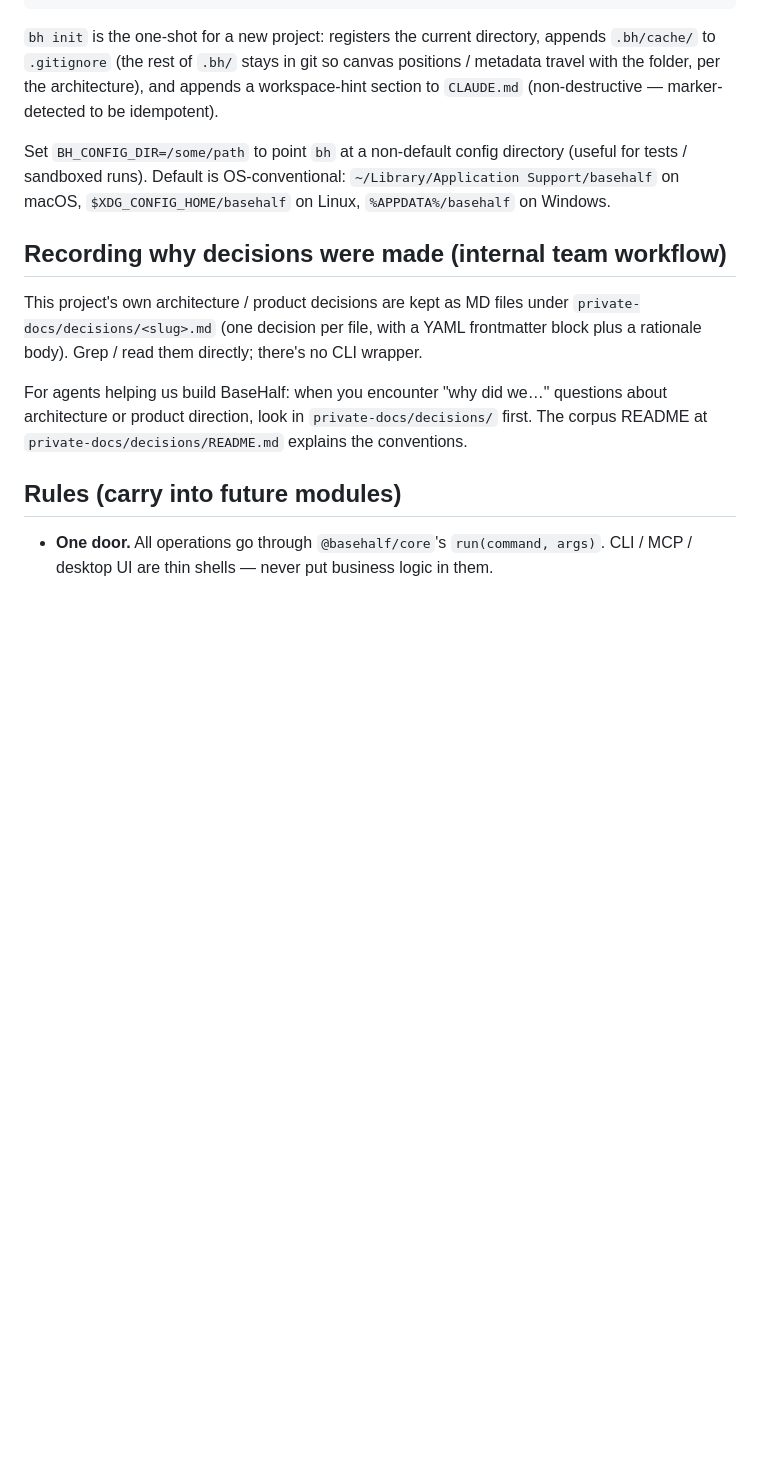
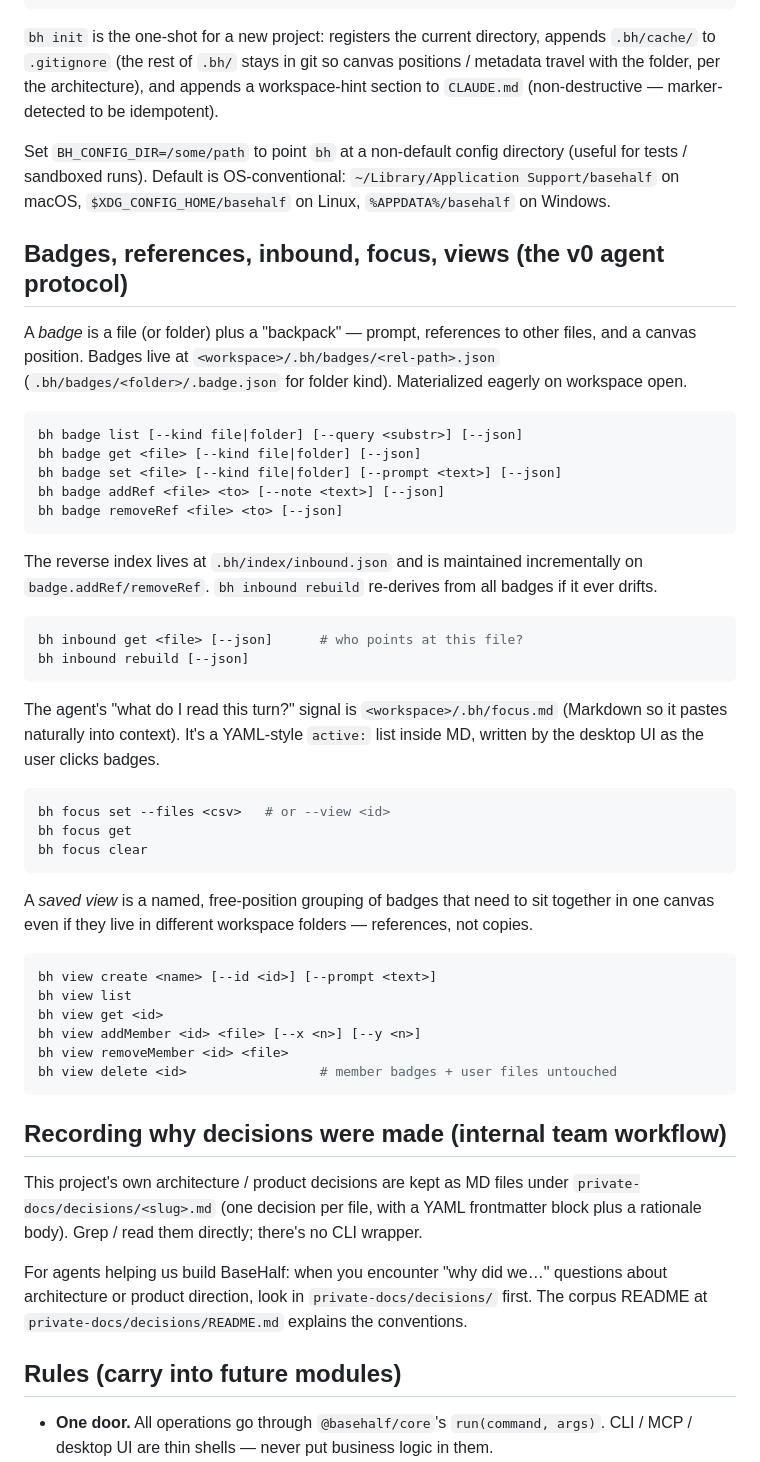
Before and after one commit to Pointa-Labs/basehalf, a Markdown page: CLAUDE.md, the part around one of its changes. Drawn GitHub-style; blank space fills up the shorter version.

````diff
--- a/CLAUDE.md
+++ b/CLAUDE.md
@@ -46,6 +49,53 @@ Set `BH_CONFIG_DIR=/some/path` to point `bh` at a non-default config directory
 (useful for tests / sandboxed runs). Default is OS-conventional:
 `~/Library/Application Support/basehalf` on macOS, `$XDG_CONFIG_HOME/basehalf`
 on Linux, `%APPDATA%/basehalf` on Windows.
+
+## Badges, references, inbound, focus, views (the v0 agent protocol)
+
+A *badge* is a file (or folder) plus a "backpack" — prompt, references to
+other files, and a canvas position. Badges live at
+`<workspace>/.bh/badges/<rel-path>.json` (`.bh/badges/<folder>/.badge.json`
+for folder kind). Materialized eagerly on workspace open.
+
+```bash
+bh badge list [--kind file|folder] [--query <substr>] [--json]
+bh badge get <file> [--kind file|folder] [--json]
+bh badge set <file> [--kind file|folder] [--prompt <text>] [--json]
+bh badge addRef <file> <to> [--note <text>] [--json]
+bh badge removeRef <file> <to> [--json]
+```
+
+The reverse index lives at `.bh/index/inbound.json` and is maintained
+incrementally on `badge.addRef/removeRef`. `bh inbound rebuild` re-derives
+from all badges if it ever drifts.
+
+```bash
+bh inbound get <file> [--json]      # who points at this file?
+bh inbound rebuild [--json]
+```
+
+The agent's "what do I read this turn?" signal is `<workspace>/.bh/focus.md`
+(Markdown so it pastes naturally into context). It's a YAML-style `active:`
+list inside MD, written by the desktop UI as the user clicks badges.
+
+```bash
+bh focus set --files <csv>   # or --view <id>
+bh focus get
+bh focus clear
+```
+
+A *saved view* is a named, free-position grouping of badges that need to
+sit together in one canvas even if they live in different workspace
+folders — references, not copies.
+
+```bash
+bh view create <name> [--id <id>] [--prompt <text>]
+bh view list
+bh view get <id>
+bh view addMember <id> <file> [--x <n>] [--y <n>]
+bh view removeMember <id> <file>
+bh view delete <id>                 # member badges + user files untouched
+```
 
 ## Recording why decisions were made (internal team workflow)
 
````
Also changed, not shown: other parts of CLAUDE.md (+11 -8 lines), README.md (+24 -6 lines).
